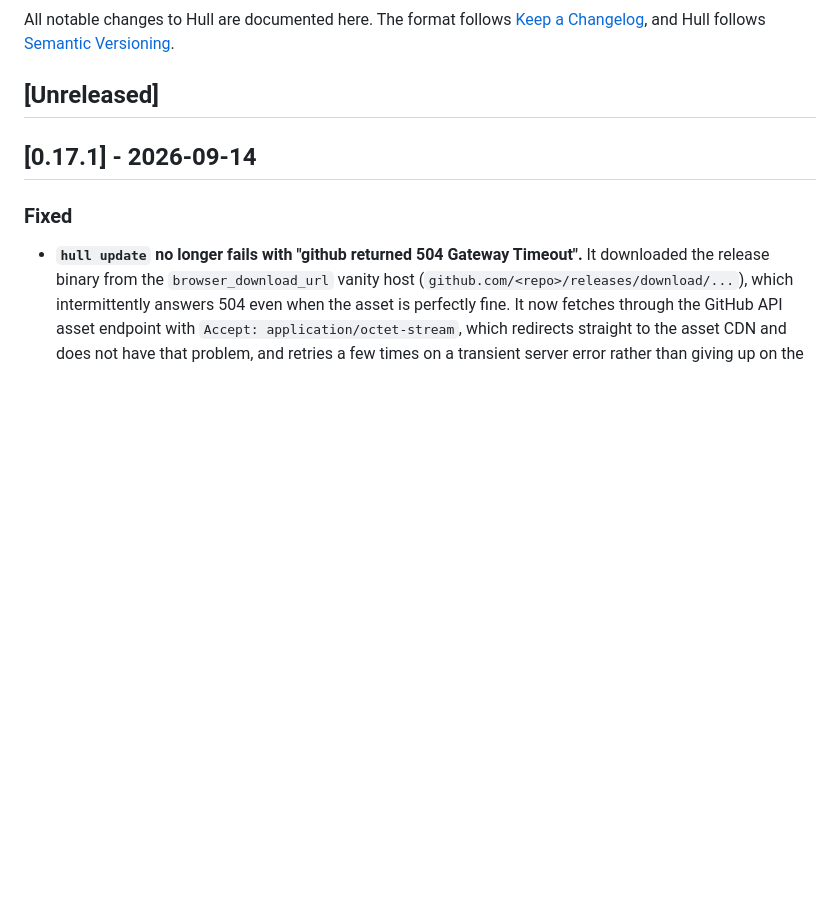
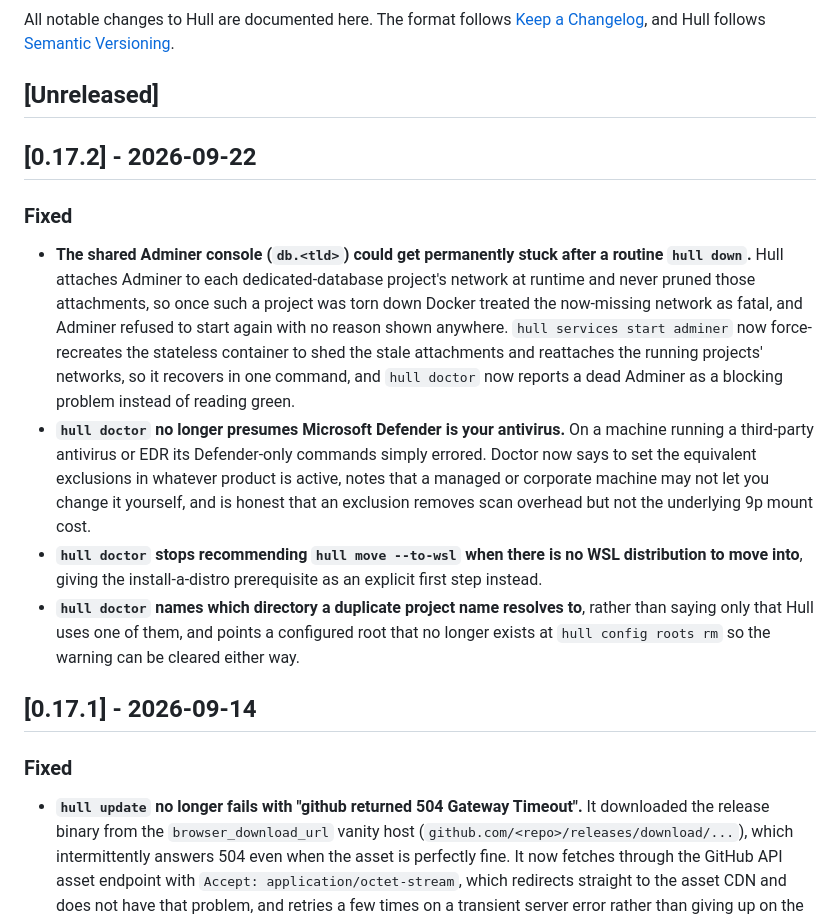
Before and after one commit to CavenRE/hull, a Markdown page: CHANGELOG.md, the part around the change. Drawn GitHub-style; blank space fills up the shorter version.

Commit message:
Changelog: cut 0.17.2

```diff
--- a/CHANGELOG.md
+++ b/CHANGELOG.md
@@ -5,6 +5,32 @@ All notable changes to Hull are documented here. The format follows
 [Semantic Versioning](https://semver.org/).
 
 ## [Unreleased]
+
+## [0.17.2] - 2026-09-22
+
+### Fixed
+- **The shared Adminer console (`db.<tld>`) could get permanently stuck after a
+  routine `hull down`.** Hull attaches Adminer to each dedicated-database
+  project's network at runtime and never pruned those attachments, so once such
+  a project was torn down Docker treated the now-missing network as fatal, and
+  Adminer refused to start again with no reason shown anywhere. `hull services
+  start adminer` now force-recreates the stateless container to shed the stale
+  attachments and reattaches the running projects' networks, so it recovers in
+  one command, and `hull doctor` now reports a dead Adminer as a blocking
+  problem instead of reading green.
+- **`hull doctor` no longer presumes Microsoft Defender is your antivirus.** On a
+  machine running a third-party antivirus or EDR its Defender-only commands
+  simply errored. Doctor now says to set the equivalent exclusions in whatever
+  product is active, notes that a managed or corporate machine may not let you
+  change it yourself, and is honest that an exclusion removes scan overhead but
+  not the underlying 9p mount cost.
+- **`hull doctor` stops recommending `hull move --to-wsl` when there is no WSL
+  distribution to move into**, giving the install-a-distro prerequisite as an
+  explicit first step instead.
+- **`hull doctor` names which directory a duplicate project name resolves to**,
+  rather than saying only that Hull uses one of them, and points a configured
+  root that no longer exists at `hull config roots rm` so the warning can be
+  cleared either way.
 
 ## [0.17.1] - 2026-09-14
 
```
